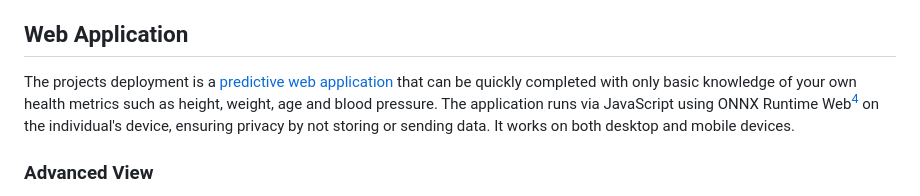
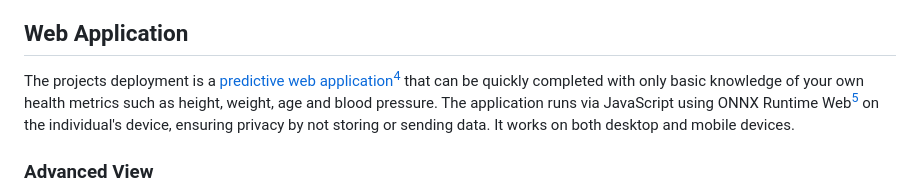
Before and after one commit to minerva-ds/diabetes-risk-identification-and-prediction, a Markdown page: README.md, the part around the change. Rendered like a GitHub page.

Commit message:
footnotes update

```diff
--- a/README.md
+++ b/README.md
@@ -17,7 +17,7 @@ Sources:
 This global prevalence of diabetes reflects an urgent need for effective preventive measures and early detection tools, which is where this project can help.
 
 ## Web Application
-The projects deployment is a [predictive web application](https://minerva-ds.github.io/diabetes-risk-identification-and-prediction/deployment/index.html) that can be quickly completed with only basic knowledge of your own health metrics such as height, weight, age and blood pressure.  The application runs via JavaScript using ONNX Runtime Web[^3] on the individual's device, ensuring privacy by not storing or sending data. It works on both desktop and mobile devices.
+The projects deployment is a [predictive web application](https://minerva-ds.github.io/diabetes-risk-identification-and-prediction/deployment/index.html)[^4] that can be quickly completed with only basic knowledge of your own health metrics such as height, weight, age and blood pressure.  The application runs via JavaScript using ONNX Runtime Web[^3] on the individual's device, ensuring privacy by not storing or sending data. It works on both desktop and mobile devices.
 
 ### Advanced View
 The default "simple" view of the web application limits the form to the most predictive features.  This is the recommended way to use the application, but the advanced view is given for transparency.  The hidden features are defaulted to off.  Selecting advanced view will reveal all base features used for training and calculate as necessary behind the scenes.
```
